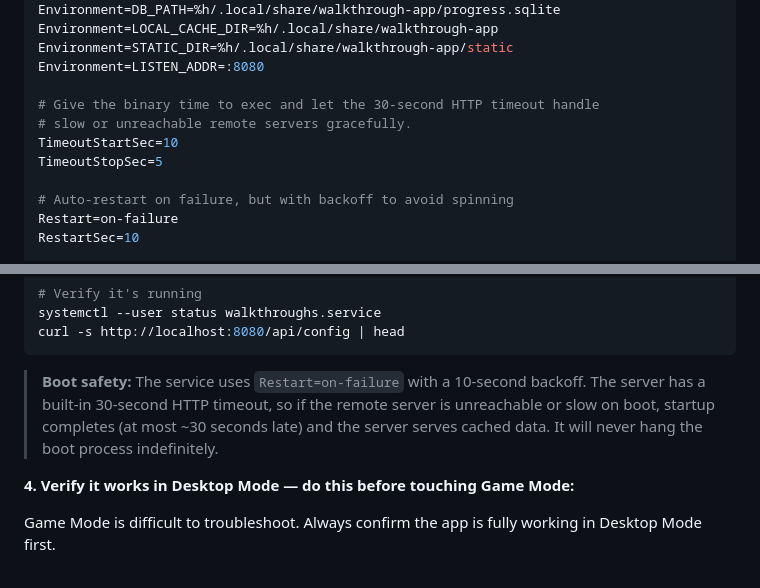
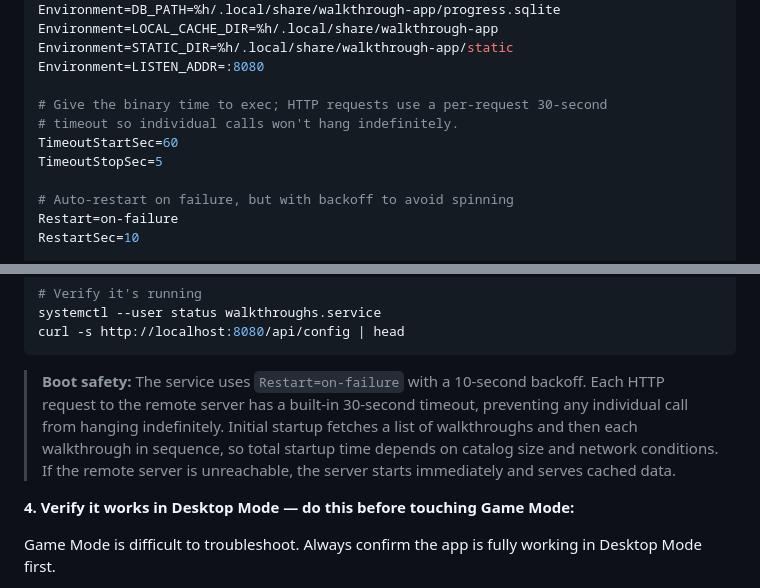
Before and after one commit to camcast3/walkthrough-app, a Markdown page: docs/client-setup.md, 2 parts joined by grey strips. GitHub-like rendering.

Commit message:
docs: fix client-setup boot safety note and TimeoutStartSec to reflect per-request timeout
Agent-Logs-Url: https://github.com/camcast3/walkthrough-app/sessions/86f975c5-47fe-4bae-9534-2755d767f0ed

Co-authored-by: camcast3 <70344584+camcast3@users.noreply.github.com>

````diff
--- a/docs/client-setup.md
+++ b/docs/client-setup.md
@@ -76,9 +76,9 @@ Environment=LOCAL_CACHE_DIR=%h/.local/share/walkthrough-app
 Environment=STATIC_DIR=%h/.local/share/walkthrough-app/static
 Environment=LISTEN_ADDR=:8080
 
-# Give the binary time to exec and let the 30-second HTTP timeout handle
-# slow or unreachable remote servers gracefully.
-TimeoutStartSec=10
+# Give the binary time to exec; HTTP requests use a per-request 30-second
+# timeout so individual calls won't hang indefinitely.
+TimeoutStartSec=60
 TimeoutStopSec=5
 
 # Auto-restart on failure, but with backoff to avoid spinning
@@ -102,7 +102,7 @@ systemctl --user status walkthroughs.service
 curl -s http://localhost:8080/api/config | head
 ```
 
-> **Boot safety:** The service uses `Restart=on-failure` with a 10-second backoff. The server has a built-in 30-second HTTP timeout, so if the remote server is unreachable or slow on boot, startup completes (at most ~30 seconds late) and the server serves cached data. It will never hang the boot process indefinitely.
+> **Boot safety:** The service uses `Restart=on-failure` with a 10-second backoff. Each HTTP request to the remote server has a built-in 30-second timeout, preventing any individual call from hanging indefinitely. Initial startup fetches a list of walkthroughs and then each walkthrough in sequence, so total startup time depends on catalog size and network conditions. If the remote server is unreachable, the server starts immediately and serves cached data.
 
 **4. Verify it works in Desktop Mode — do this before touching Game Mode:**
 
````
